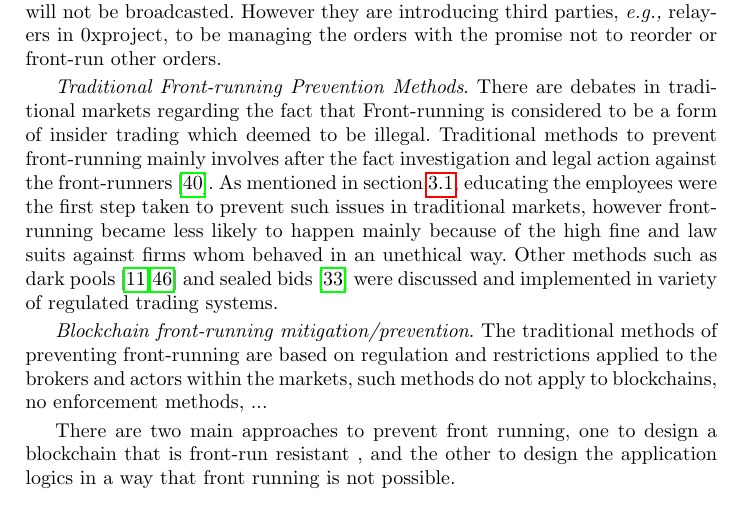
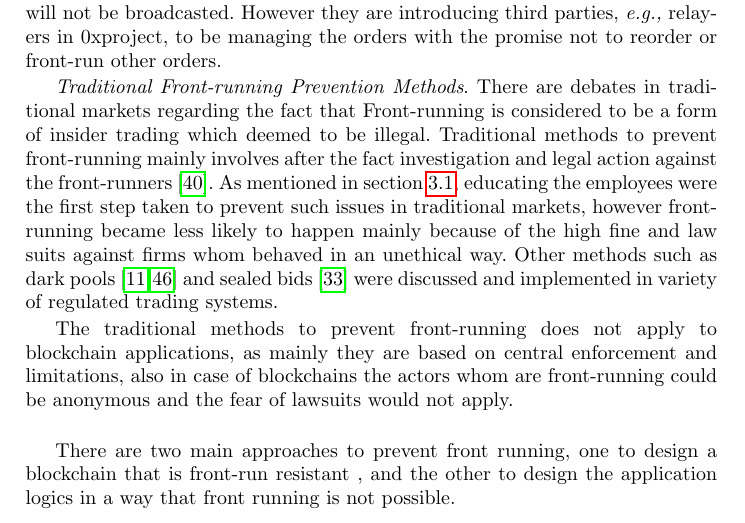
Before and after one commit to MadibaGroup/2018-Dolunay, a LaTeX paper (frontrunning/Latex/main.tex, which reads frontrunning/Latex/sections/paper.tex): part of page 14 of 22, cut so that both start at the same text. Compiled offline with pdfLaTeX.

Commit message:
[frontrunning] clean up traditional prevention methods

```diff
--- a/frontrunning/Latex/sections/paper.tex
+++ b/frontrunning/Latex/sections/paper.tex
@@ -207,8 +207,7 @@ A few decentral exchange projects such as \textit{EtherDelta} and \textit{0xProj
 
 \emph{Traditional Front-running Prevention Methods}. There are debates in traditional markets regarding the fact that Front-running is considered to be a form of insider trading which deemed to be illegal. Traditional methods to prevent front-running mainly involves after the fact investigation and legal action against the front-runners~\cite{LexisNexisLawSuit}. As mentioned in section~\ref{traditionalFrontrunning}, educating the employees were the first step taken to prevent such issues in traditional markets, however front-running became less likely to happen mainly because of the high fine and law suits against firms whom behaved in an unethical way. Other methods such as dark pools~\cite{zhu2014dark, buti2011diving} and sealed bids~\cite{radner1989sealed} were discussed and implemented in variety of regulated trading systems.
 
-
-\emph{Blockchain front-running mitigation/prevention}. The traditional methods of preventing front-running are based on regulation and restrictions applied to the brokers and actors within the markets, such methods do not apply to blockchains, no enforcement methods, ...
+The traditional methods to prevent front-running does not apply to blockchain applications, as mainly they are based on central enforcement and limitations, also in case of blockchains the actors whom are front-running could be anonymous and the fear of lawsuits would not apply. \\
 
 There are two main approaches to prevent front running, one to design a blockchain that is front-run resistant , and the other to design the application logics in a way that front running is not possible.
 %______________________________________________________________%
```
Also changed, not shown: frontrunning/Latex/main.pdf.
